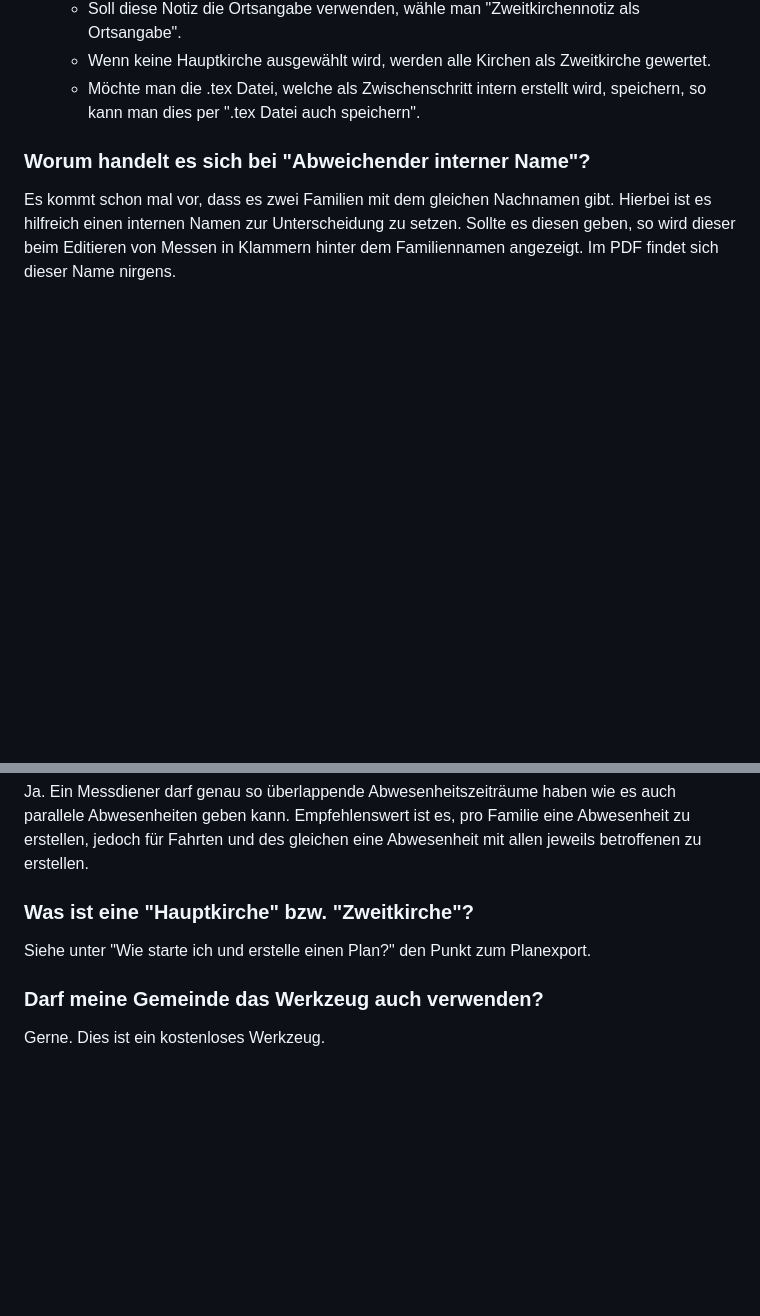
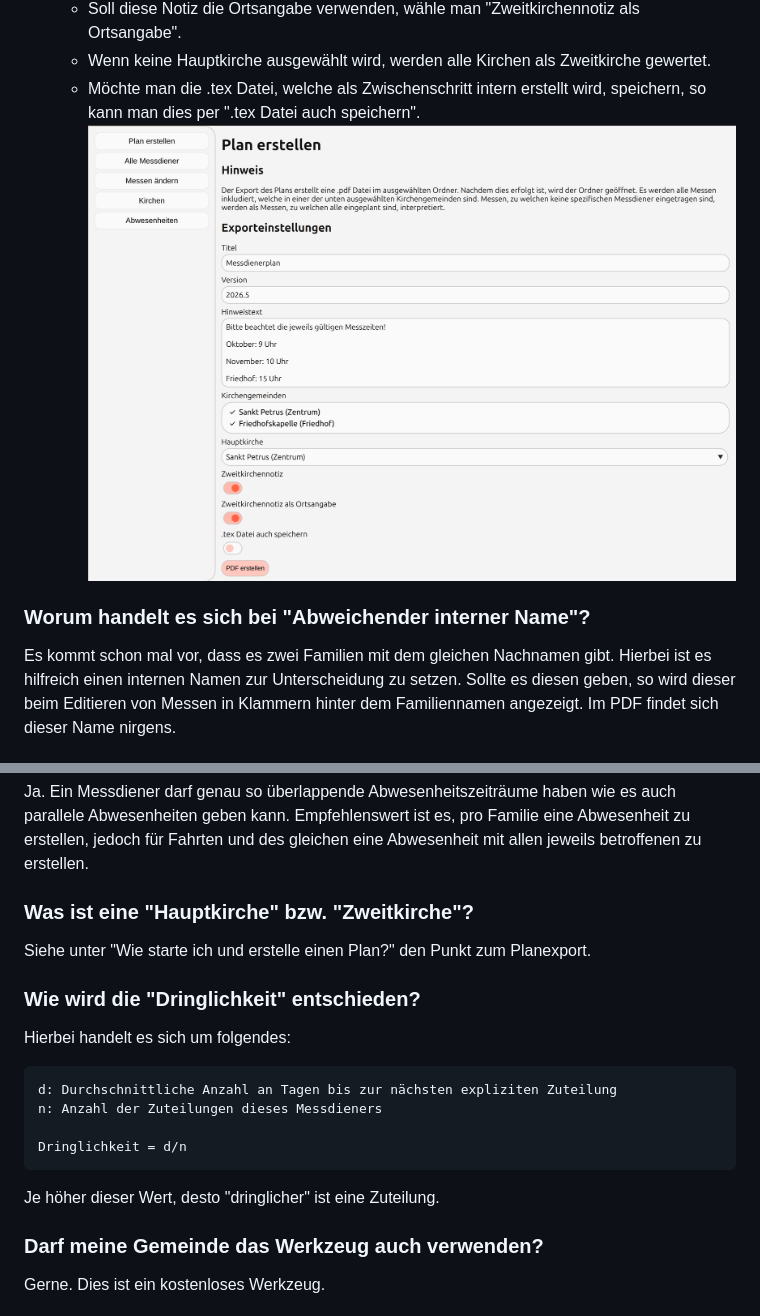
Before and after one commit to Finnick4/messdiener-planer, a Markdown page: README.md, 2 parts joined by grey strips. GitHub-like rendering; pictures changed too: example/create-plan.png (added); blank space fills up the shorter version.

````diff
--- a/README.md
+++ b/README.md
@@ -39,7 +44,7 @@ Dieses Projekt ist aus der Notwendigkeit entstanden, dass meine Gemeinde einen n
 	- Soll diese Notiz die Ortsangabe verwenden, wähle man "Zweitkirchennotiz als Ortsangabe".
 	- Wenn keine Hauptkirche ausgewählt wird, werden alle Kirchen als Zweitkirche gewertet.
 	- Möchte man die .tex Datei, welche als Zwischenschritt intern erstellt wird, speichern, so kann man dies per ".tex Datei auch speichern".
-
+![Plan erstellen Seite](./example/create-plan.png)
 
 ### Worum handelt es sich bei "Abweichender interner Name"?
 Es kommt schon mal vor, dass es zwei Familien mit dem gleichen Nachnamen gibt. Hierbei ist es hilfreich einen internen Namen zur Unterscheidung zu setzen. Sollte es diesen geben, so wird dieser beim Editieren von Messen in Klammern hinter dem Familiennamen angezeigt. Im PDF findet sich dieser Name nirgens.
@@ -49,6 +54,15 @@ Hierbei handelt es sich um die Zahl an Messdienern, welche zugewiesen werden.
 Ja. Ein Messdiener darf genau so überlappende Abwesenheitszeiträume haben wie es auch parallele Abwesenheiten geben kann. Empfehlenswert ist es, pro Familie eine Abwesenheit zu erstellen, jedoch für Fahrten und des gleichen eine Abwesenheit mit allen jeweils betroffenen zu erstellen.
 ### Was ist eine "Hauptkirche" bzw. "Zweitkirche"?
 Siehe unter "Wie starte ich und erstelle einen Plan?" den Punkt zum Planexport.
+### Wie wird die "Dringlichkeit" entschieden?
+Hierbei handelt es sich um folgendes:
+```
+d: Durchschnittliche Anzahl an Tagen bis zur nächsten expliziten Zuteilung
+n: Anzahl der Zuteilungen dieses Messdieners
+
+Dringlichkeit = d/n
+```
+Je höher dieser Wert, desto "dringlicher" ist eine Zuteilung.
 ### Darf meine Gemeinde das Werkzeug auch verwenden?
 Gerne. Dies ist ein kostenloses Werkzeug.
 ### Ich habe weitere Fragen bzw. Wünsche und Anregungen
````
Also changed, not shown: other parts of README.md (+6 -1 lines), example/mass-edit-modal.png (added), example/masses-overview.png (added), 5 other files.
